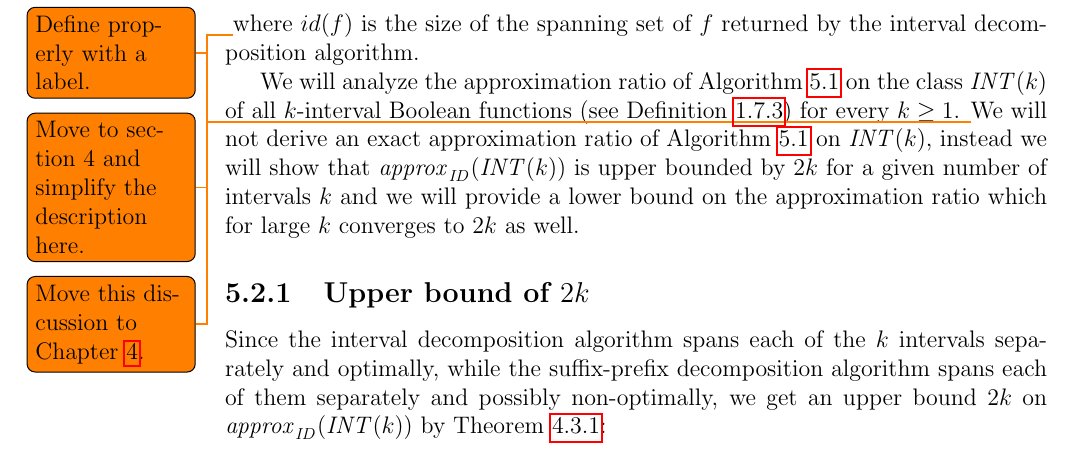
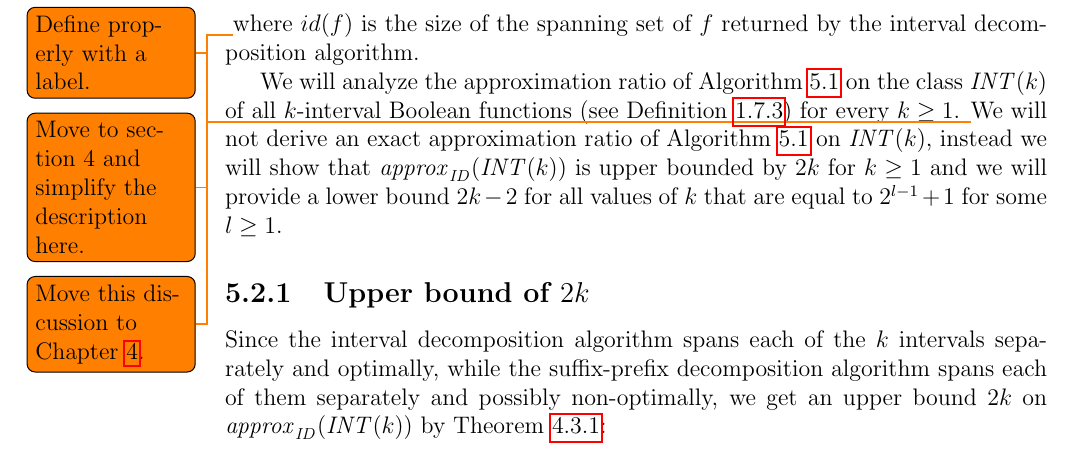
Before and after one commit to filipbartek/ibf, a LaTeX thesis (thesis.tex, which reads thesis/betterapprox.tex): part of page 36 of 53, cut so that both start at the same text. Compiled offline with pdfLaTeX.

Commit message:
Fix: Approx. ratio doesn't converge

```diff
--- a/thesis/betterapprox.tex
+++ b/thesis/betterapprox.tex
@@ -101,7 +101,10 @@ of all $k$-interval Boolean functions
 for every $k \geq 1$.
 \todo{Move this discussion to \cref{chap:2kapprox}.}
 We will not derive an exact approximation ratio of \cref{algorithm:id} on $\intervalfns{k}$,
-instead we will show that $\approxidintk$ is upper bounded by $2k$ for a given number of intervals $k$ and we will provide a lower bound on the approximation ratio which for large $k$ converges to $2k$ as well.
+instead we will show that $\approxidintk$ is upper bounded by $2k$ for $k \geq 1$
+and we will provide a lower bound $2k-2$
+for all values of $k$
+that are equal to $2^{l-1} + 1$ for some $l \geq 1$.
 
 \subsection{Upper bound of \texorpdfstring{$2k$}{2k}}
 
```
